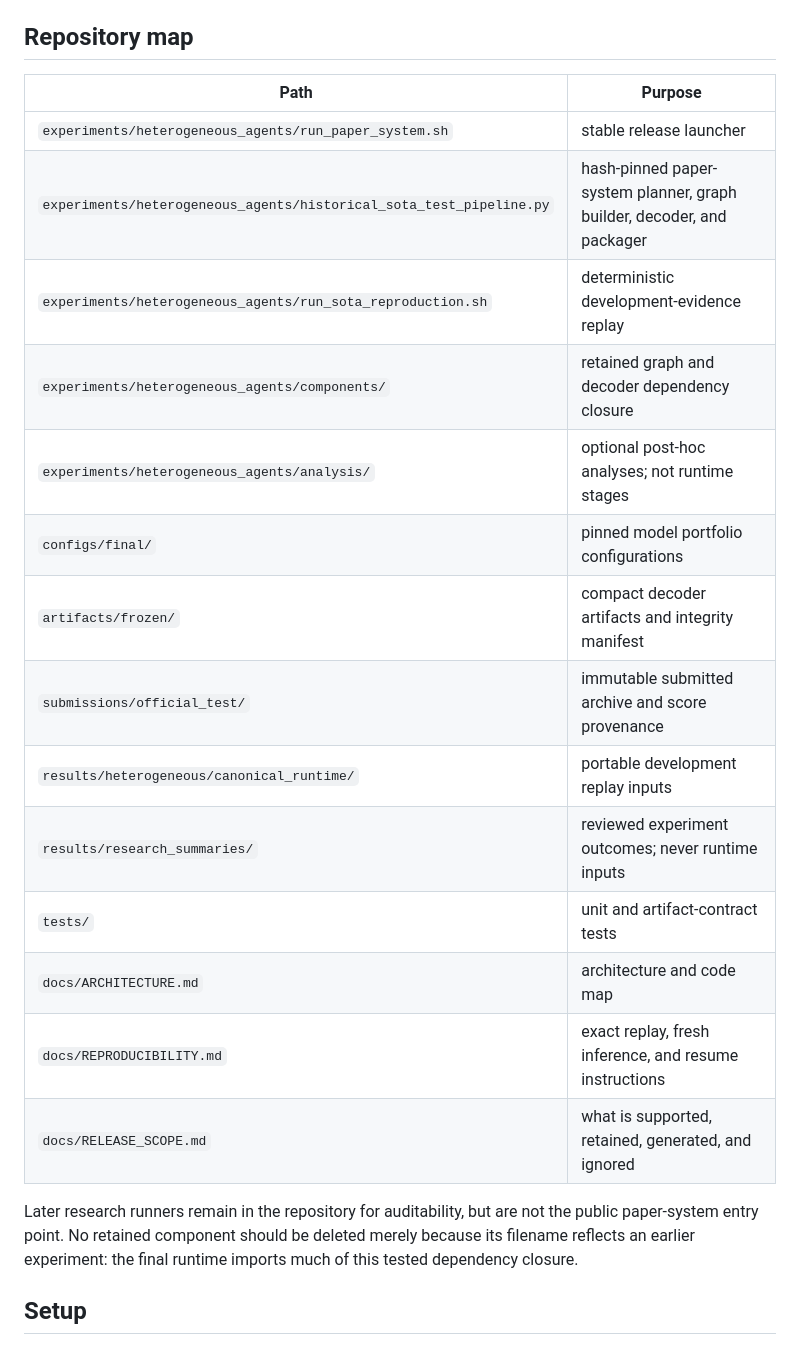
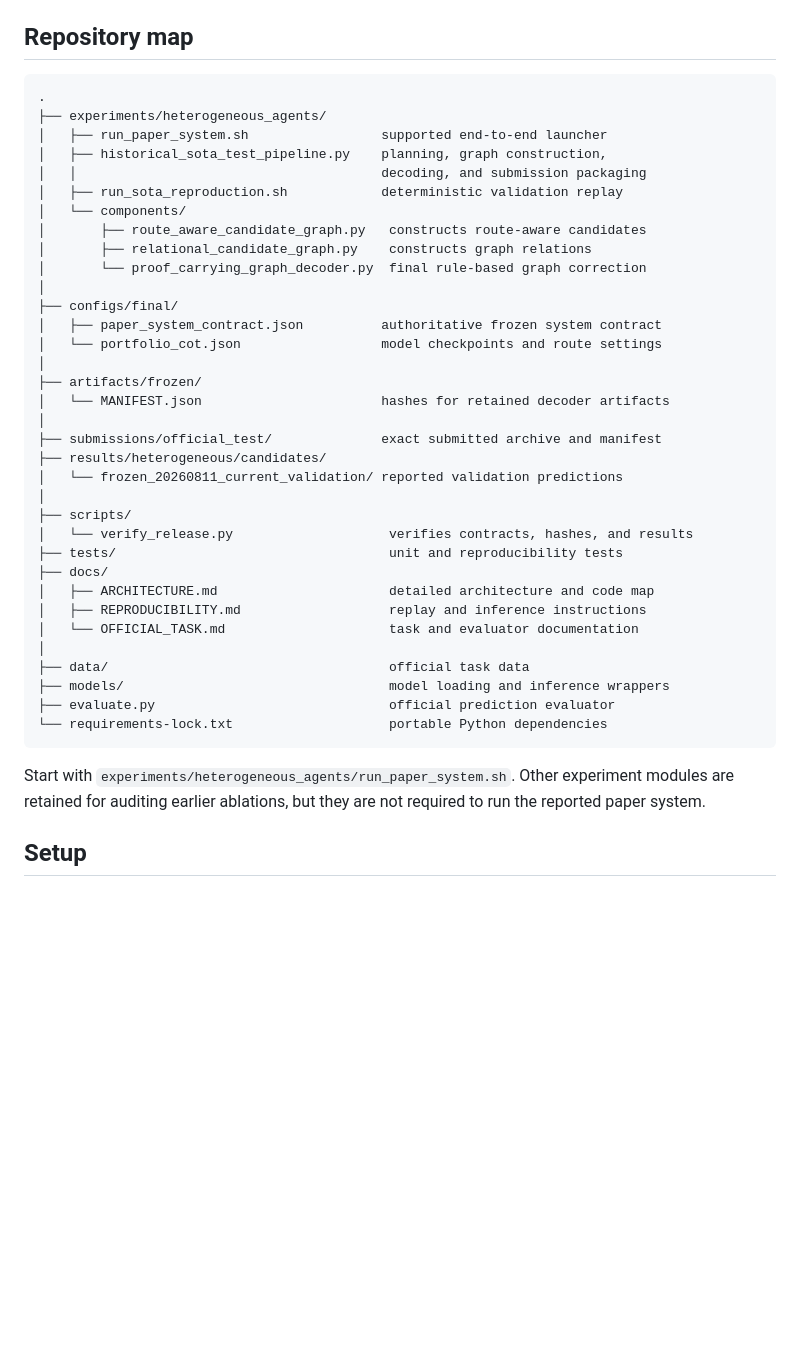
Before and after one commit to Chironk/lm-kbc-2026, a Markdown page: README.md, the part around the change. GitHub-like rendering; blank space fills up the shorter version.

Commit message:
Fixed repo map + ReadME

````diff
--- a/README.md
+++ b/README.md
@@ -49,27 +49,46 @@ ignored and belong under `experiments/heterogeneous_agents/runs/`.
 
 ## Repository map
 
-| Path | Purpose |
-|---|---|
-| `experiments/heterogeneous_agents/run_paper_system.sh` | stable release launcher |
-| `experiments/heterogeneous_agents/historical_sota_test_pipeline.py` | hash-pinned paper-system planner, graph builder, decoder, and packager |
-| `experiments/heterogeneous_agents/run_sota_reproduction.sh` | deterministic development-evidence replay |
-| `experiments/heterogeneous_agents/components/` | retained graph and decoder dependency closure |
-| `experiments/heterogeneous_agents/analysis/` | optional post-hoc analyses; not runtime stages |
-| `configs/final/` | pinned model portfolio configurations |
-| `artifacts/frozen/` | compact decoder artifacts and integrity manifest |
-| `submissions/official_test/` | immutable submitted archive and score provenance |
-| `results/heterogeneous/canonical_runtime/` | portable development replay inputs |
-| `results/research_summaries/` | reviewed experiment outcomes; never runtime inputs |
-| `tests/` | unit and artifact-contract tests |
-| `docs/ARCHITECTURE.md` | architecture and code map |
-| `docs/REPRODUCIBILITY.md` | exact replay, fresh inference, and resume instructions |
-| `docs/RELEASE_SCOPE.md` | what is supported, retained, generated, and ignored |
+```text
+.
+├── experiments/heterogeneous_agents/
+│   ├── run_paper_system.sh                 supported end-to-end launcher
+│   ├── historical_sota_test_pipeline.py    planning, graph construction,
+│   │                                       decoding, and submission packaging
+│   ├── run_sota_reproduction.sh            deterministic validation replay
+│   └── components/
+│       ├── route_aware_candidate_graph.py   constructs route-aware candidates
+│       ├── relational_candidate_graph.py    constructs graph relations
+│       └── proof_carrying_graph_decoder.py  final rule-based graph correction
+│
+├── configs/final/
+│   ├── paper_system_contract.json          authoritative frozen system contract
+│   └── portfolio_cot.json                  model checkpoints and route settings
+│
+├── artifacts/frozen/
+│   └── MANIFEST.json                       hashes for retained decoder artifacts
+│
+├── submissions/official_test/              exact submitted archive and manifest
+├── results/heterogeneous/candidates/
+│   └── frozen_20260811_current_validation/ reported validation predictions
+│
+├── scripts/
+│   └── verify_release.py                    verifies contracts, hashes, and results
+├── tests/                                   unit and reproducibility tests
+├── docs/
+│   ├── ARCHITECTURE.md                      detailed architecture and code map
+│   ├── REPRODUCIBILITY.md                   replay and inference instructions
+│   └── OFFICIAL_TASK.md                     task and evaluator documentation
+│
+├── data/                                    official task data
+├── models/                                  model loading and inference wrappers
+├── evaluate.py                              official prediction evaluator
+└── requirements-lock.txt                    portable Python dependencies
+```
 
-Later research runners remain in the repository for auditability, but are not
-the public paper-system entry point. No retained component should be deleted
-merely because its filename reflects an earlier experiment: the final runtime
-imports much of this tested dependency closure.
+Start with `experiments/heterogeneous_agents/run_paper_system.sh`. Other
+experiment modules are retained for auditing earlier ablations, but they are
+not required to run the reported paper system.
 
 ## Setup
 
````
